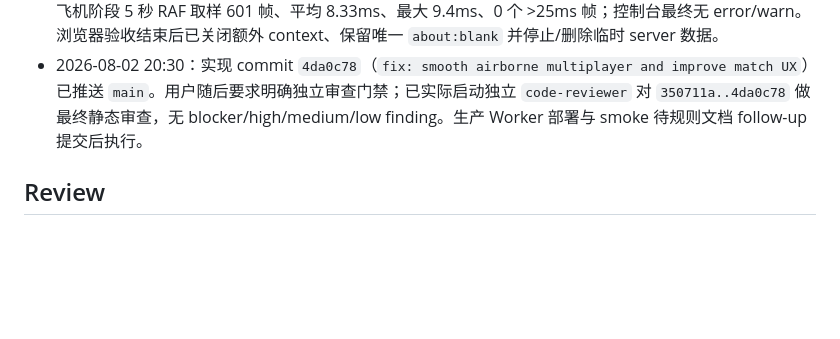
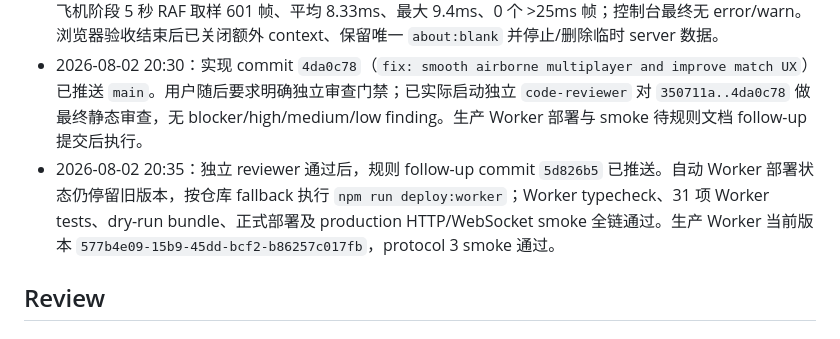
Before and after one commit to chenxuan520/last-line, a Markdown page: .agents/plans/2026-08-02-multiplayer-airborne-visibility-performance.md, the part around the change. Drawn GitHub-style; blank space fills up the shorter version.

```diff
--- a/.agents/plans/2026-08-02-multiplayer-airborne-visibility-performance.md
+++ b/.agents/plans/2026-08-02-multiplayer-airborne-visibility-performance.md
@@ -29,6 +29,7 @@
 - 2026-08-02 18:45：完成核心实现。新增 deployment-aware 本地 correction：grounded 保留 6m，aircraft/parachuting 按 snapshot/interpolation 时间与权威速度预算平滑并保留硬上限；外部飞机 progress 改由 rendered server tick 推导。物资复制改为水平 60m，full state 重置可见 ID，增量帧只发 newly-visible、dirty-visible、hidden tombstone，不再每 100ms 重发全部可见物资。新增隔次 6.07m 飞机 correction、高速跳伞、外部飞机 progress、高空物资边界及 loot 生命周期回归；针对性测试通过，等待完整验证。
 - 2026-08-02 20:13：最终验证通过：`npm run typecheck` 三段通过；`npm run test` 单次全绿（unit 40 files / 361 tests、Worker 4 files / 31 tests、standalone 3 files / 20 tests）；Worker/standalone/browser/server build 与全部预算通过。production standalone 双人联机、音量 0，飞机阶段 5 秒 RAF 取样 601 帧、平均 8.33ms、最大 9.4ms、0 个 >25ms 帧；控制台最终无 error/warn。浏览器验收结束后已关闭额外 context、保留唯一 `about:blank` 并停止/删除临时 server 数据。
 - 2026-08-02 20:30：实现 commit `4da0c78`（`fix: smooth airborne multiplayer and improve match UX`）已推送 `main`。用户随后要求明确独立审查门禁；已实际启动独立 `code-reviewer` 对 `350711a..4da0c78` 做最终静态审查，无 blocker/high/medium/low finding。生产 Worker 部署与 smoke 待规则文档 follow-up 提交后执行。
+- 2026-08-02 20:35：独立 reviewer 通过后，规则 follow-up commit `5d826b5` 已推送。自动 Worker 部署状态仍停留旧版本，按仓库 fallback 执行 `npm run deploy:worker`；Worker typecheck、31 项 Worker tests、dry-run bundle、正式部署及 production HTTP/WebSocket smoke 全链通过。生产 Worker 当前版本 `577b4e09-15b9-45dd-bcf2-b86257c017fb`，protocol 3 smoke 通过。
 
 ## Review
 
```
Also changed, not shown: .agents/plans/2026-08-02-in-match-session-ux.md (+7 -0 lines).
